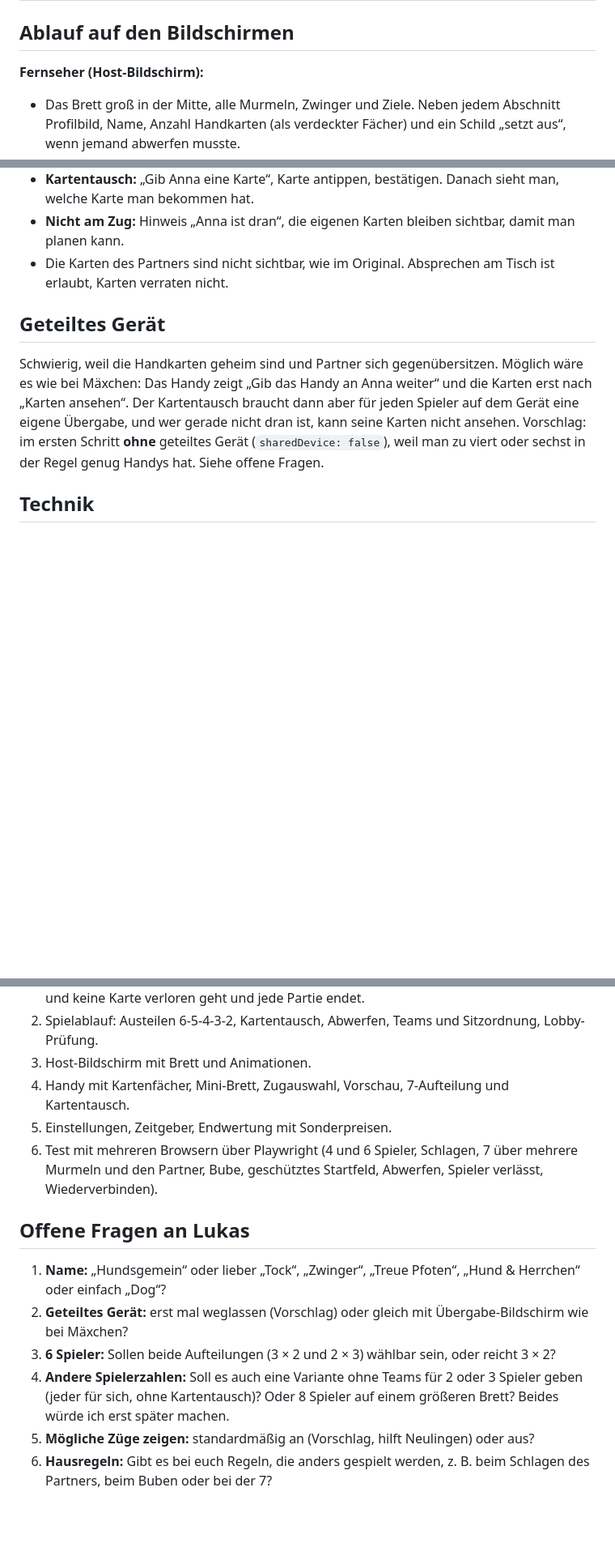
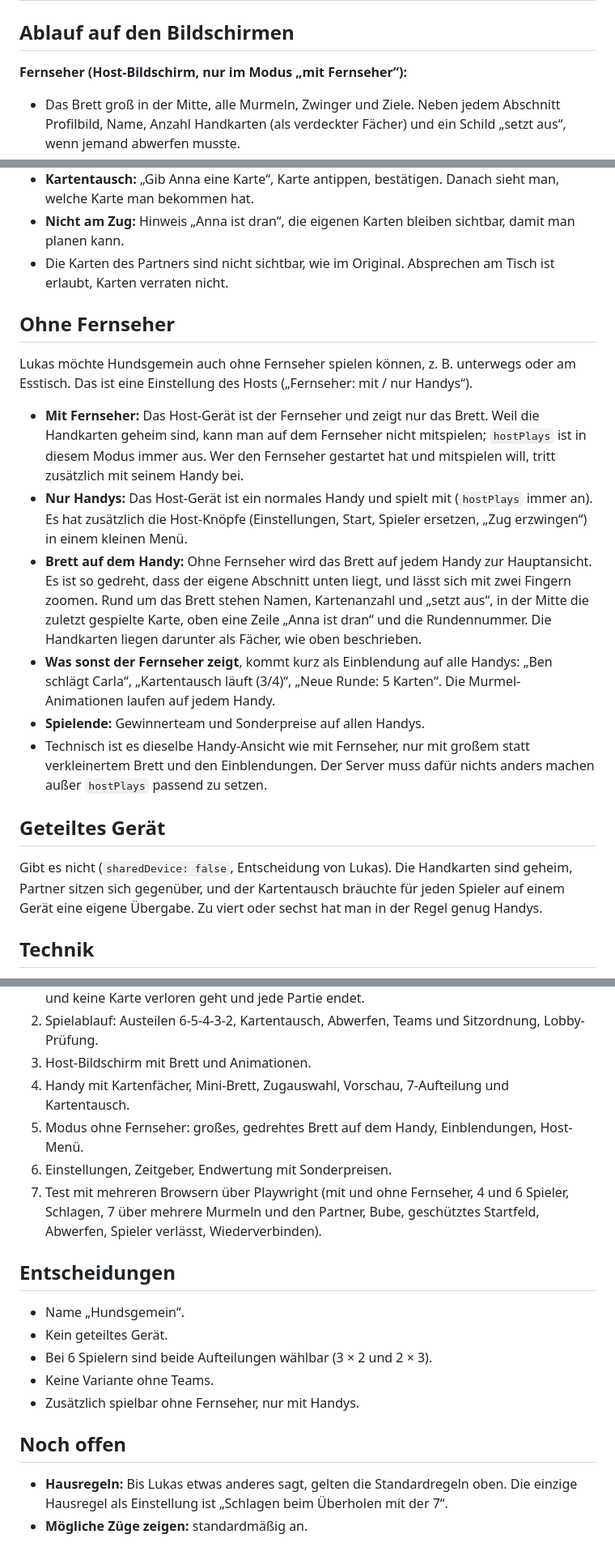
Before and after one commit to LuFre136/allFUNnGAMES, a Markdown page: docs/plan-dog.md, 3 parts joined by grey strips. Shown at 81% size. Drawn GitHub-style; blank space fills up the shorter version.

Commit message:
Plan Dog: Entscheidungen von Lukas und Modus ohne Fernseher
Co-Authored-By: Claude Opus 5.5 (1M context) <noreply@anthropic.com>
Claude-Session: https://claude.ai/code/session_01GQkdND4muN8ztZUt3QyCAz

```diff
--- a/docs/plan-dog.md
+++ b/docs/plan-dog.md
@@ -93,7 +95,7 @@ dadurch unmöglich.
 
 ## Ablauf auf den Bildschirmen
 
-**Fernseher (Host-Bildschirm):**
+**Fernseher (Host-Bildschirm, nur im Modus „mit Fernseher“):**
 
 - Das Brett groß in der Mitte, alle Murmeln, Zwinger und Ziele. Neben jedem Abschnitt Profilbild, Name, Anzahl
   Handkarten (als verdeckter Fächer) und ein Schild „setzt aus“, wenn jemand abwerfen musste.
@@ -122,13 +124,31 @@ dadurch unmöglich.
 - Die Karten des Partners sind nicht sichtbar, wie im Original. Absprechen am Tisch ist erlaubt, Karten verraten
   nicht.
 
+## Ohne Fernseher
+
+Lukas möchte Hundsgemein auch ohne Fernseher spielen können, z. B. unterwegs oder am Esstisch. Das ist eine
+Einstellung des Hosts („Fernseher: mit / nur Handys“).
+
+- **Mit Fernseher:** Das Host-Gerät ist der Fernseher und zeigt nur das Brett. Weil die Handkarten geheim sind,
+  kann man auf dem Fernseher nicht mitspielen; `hostPlays` ist in diesem Modus immer aus. Wer den Fernseher
+  gestartet hat und mitspielen will, tritt zusätzlich mit seinem Handy bei.
+- **Nur Handys:** Das Host-Gerät ist ein normales Handy und spielt mit (`hostPlays` immer an). Es hat zusätzlich
+  die Host-Knöpfe (Einstellungen, Start, Spieler ersetzen, „Zug erzwingen“) in einem kleinen Menü.
+- **Brett auf dem Handy:** Ohne Fernseher wird das Brett auf jedem Handy zur Hauptansicht. Es ist so gedreht, dass
+  der eigene Abschnitt unten liegt, und lässt sich mit zwei Fingern zoomen. Rund um das Brett stehen Namen,
+  Kartenanzahl und „setzt aus“, in der Mitte die zuletzt gespielte Karte, oben eine Zeile „Anna ist dran“ und die
+  Rundennummer. Die Handkarten liegen darunter als Fächer, wie oben beschrieben.
+- **Was sonst der Fernseher zeigt**, kommt kurz als Einblendung auf alle Handys: „Ben schlägt Carla“, „Kartentausch
+  läuft (3/4)“, „Neue Runde: 5 Karten“. Die Murmel-Animationen laufen auf jedem Handy.
+- **Spielende:** Gewinnerteam und Sonderpreise auf allen Handys.
+- Technisch ist es dieselbe Handy-Ansicht wie mit Fernseher, nur mit großem statt verkleinertem Brett und den
+  Einblendungen. Der Server muss dafür nichts anders machen außer `hostPlays` passend zu setzen.
+
 ## Geteiltes Gerät
 
-Schwierig, weil die Handkarten geheim sind und Partner sich gegenübersitzen. Möglich wäre es wie bei Mäxchen:
-Das Handy zeigt „Gib das Handy an Anna weiter“ und die Karten erst nach „Karten ansehen“. Der Kartentausch braucht
-dann aber für jeden Spieler auf dem Gerät eine eigene Übergabe, und wer gerade nicht dran ist, kann seine Karten
-nicht ansehen. Vorschlag: im ersten Schritt **ohne** geteiltes Gerät (`sharedDevice: false`), weil man zu viert
-oder sechst in der Regel genug Handys hat. Siehe offene Fragen.
+Gibt es nicht (`sharedDevice: false`, Entscheidung von Lukas). Die Handkarten sind geheim, Partner sitzen sich
+gegenüber, und der Kartentausch bräuchte für jeden Spieler auf einem Gerät eine eigene Übergabe. Zu viert oder
+sechst hat man in der Regel genug Handys.
 
 ## Technik
 
@@ -172,17 +195,21 @@ oder sechst in der Regel genug Handys hat. Siehe offene Fragen.
 2. Spielablauf: Austeilen 6-5-4-3-2, Kartentausch, Abwerfen, Teams und Sitzordnung, Lobby-Prüfung.
 3. Host-Bildschirm mit Brett und Animationen.
 4. Handy mit Kartenfächer, Mini-Brett, Zugauswahl, Vorschau, 7-Aufteilung und Kartentausch.
-5. Einstellungen, Zeitgeber, Endwertung mit Sonderpreisen.
-6. Test mit mehreren Browsern über Playwright (4 und 6 Spieler, Schlagen, 7 über mehrere Murmeln und den Partner,
+5. Modus ohne Fernseher: großes, gedrehtes Brett auf dem Handy, Einblendungen, Host-Menü.
+6. Einstellungen, Zeitgeber, Endwertung mit Sonderpreisen.
+7. Test mit mehreren Browsern über Playwright (mit und ohne Fernseher, 4 und 6 Spieler, Schlagen, 7 über mehrere Murmeln und den Partner,
    Bube, geschütztes Startfeld, Abwerfen, Spieler verlässt, Wiederverbinden).
 
-## Offene Fragen an Lukas
+## Entscheidungen
 
-1. **Name:** „Hundsgemein“ oder lieber „Tock“, „Zwinger“, „Treue Pfoten“, „Hund & Herrchen“ oder einfach „Dog“?
-2. **Geteiltes Gerät:** erst mal weglassen (Vorschlag) oder gleich mit Übergabe-Bildschirm wie bei Mäxchen?
-3. **6 Spieler:** Sollen beide Aufteilungen (3 × 2 und 2 × 3) wählbar sein, oder reicht 3 × 2?
-4. **Andere Spielerzahlen:** Soll es auch eine Variante ohne Teams für 2 oder 3 Spieler geben (jeder für sich,
-   ohne Kartentausch)? Oder 8 Spieler auf einem größeren Brett? Beides würde ich erst später machen.
-5. **Mögliche Züge zeigen:** standardmäßig an (Vorschlag, hilft Neulingen) oder aus?
-6. **Hausregeln:** Gibt es bei euch Regeln, die anders gespielt werden, z. B. beim Schlagen des Partners, beim
-   Buben oder bei der 7?
+- Name „Hundsgemein“.
+- Kein geteiltes Gerät.
+- Bei 6 Spielern sind beide Aufteilungen wählbar (3 × 2 und 2 × 3).
+- Keine Variante ohne Teams.
+- Zusätzlich spielbar ohne Fernseher, nur mit Handys.
+
+## Noch offen
+
+- **Hausregeln:** Bis Lukas etwas anderes sagt, gelten die Standardregeln oben. Die einzige Hausregel als
+  Einstellung ist „Schlagen beim Überholen mit der 7“.
+- **Mögliche Züge zeigen:** standardmäßig an.
```
Also changed, not shown: other parts of docs/plan-dog.md (+10 -5 lines).
